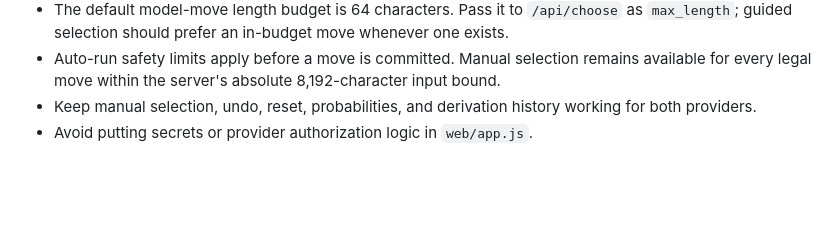
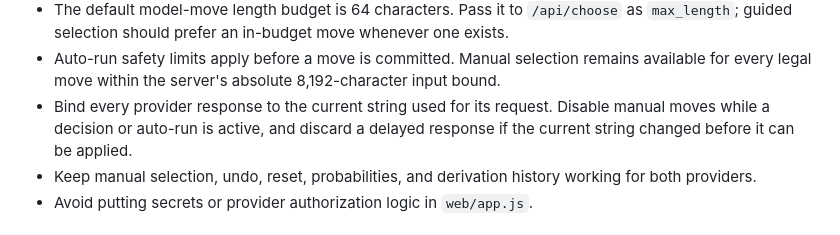
Before and after one commit to dagfinndybvig/miu-jev, a Markdown page: AGENTS.md, the part around the change. GitHub-like rendering; blank space fills up the shorter version.

Commit message:
Document state-bound provider decisions
Co-authored-by: Copilot <223556219+Copilot@users.noreply.github.com>

```diff
--- a/AGENTS.md
+++ b/AGENTS.md
@@ -186,6 +186,9 @@ from TypeSafe to Ollama 0.35.0+ or vice versa.
 - Auto-run safety limits apply before a move is committed. Manual selection
   remains available for every legal move within the server's absolute
   8,192-character input bound.
+- Bind every provider response to the current string used for its request.
+  Disable manual moves while a decision or auto-run is active, and discard a
+  delayed response if the current string changed before it can be applied.
 - Keep manual selection, undo, reset, probabilities, and derivation history
   working for both providers.
 - Avoid putting secrets or provider authorization logic in `web/app.js`.
```
